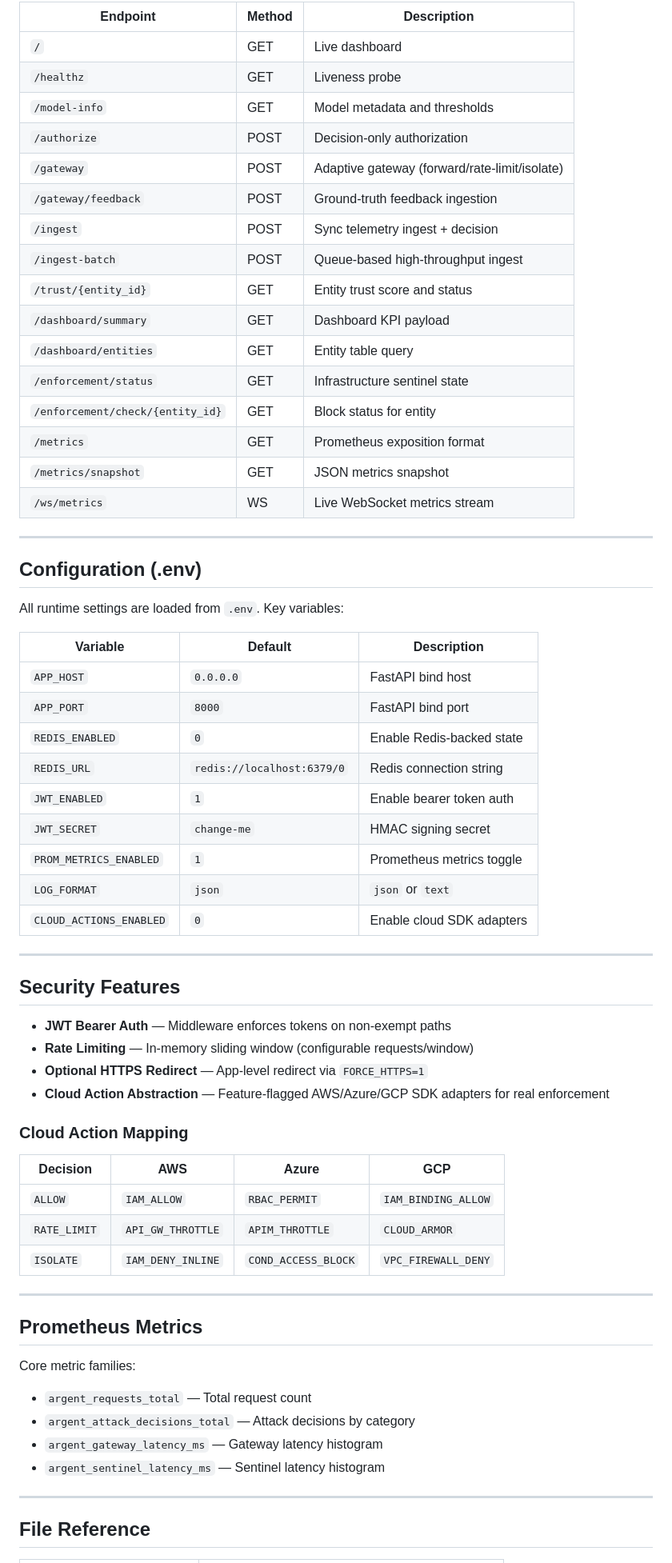
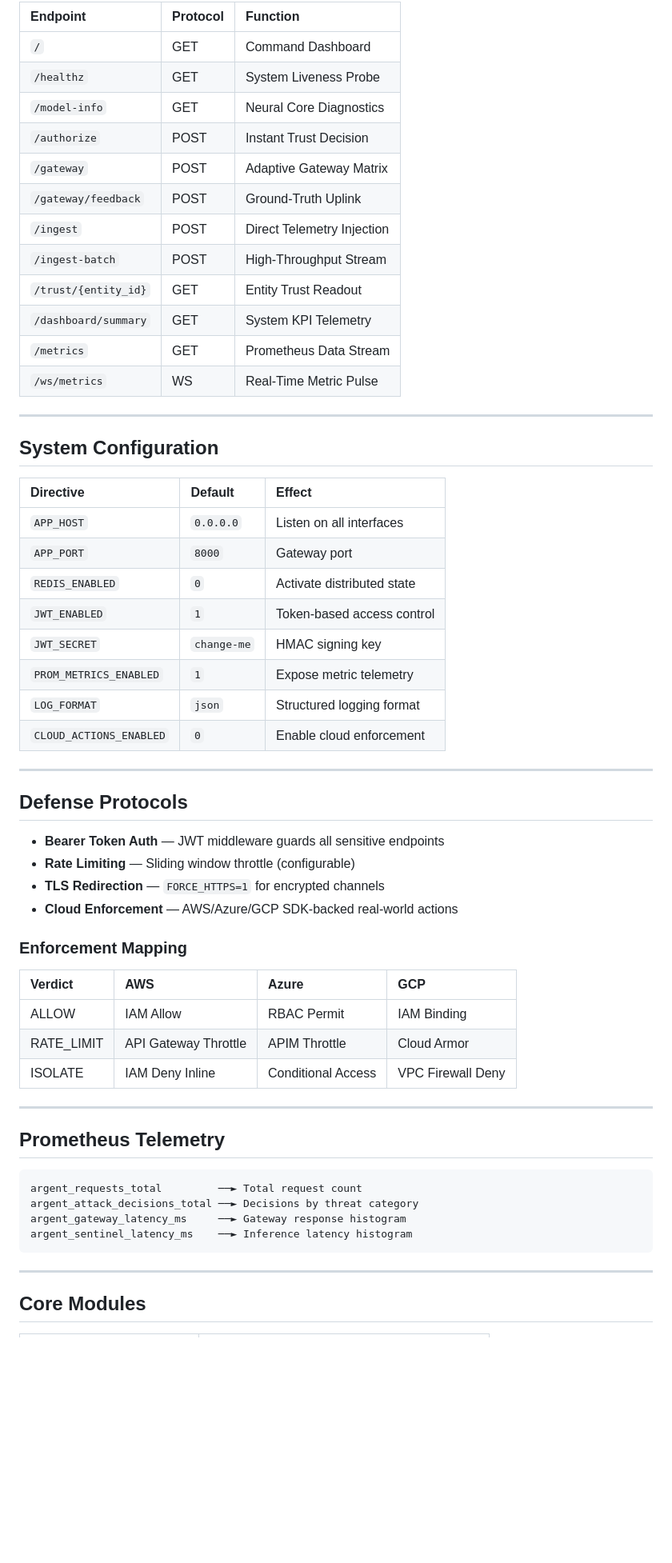
Before and after one commit to Ashutoshsingh20/argent-sentinel, a Markdown page: README.md, the part around one of its changes. Shown at 80% size. Drawn GitHub-style; blank space fills up the shorter version.

Commit message:
style: give README a sci-fi theme with badges and dramatic flair

````diff
--- a/README.md
+++ b/README.md
@@ -138,70 +167,63 @@ Trust score: `trust = (1 - p) * 100`
 
-| Endpoint | Method | Description |
-|---|---|---|
-| `/` | GET | Live dashboard |
-| `/healthz` | GET | Liveness probe |
-| `/model-info` | GET | Model metadata and thresholds |
-| `/authorize` | POST | Decision-only authorization |
-| `/gateway` | POST | Adaptive gateway (forward/rate-limit/isolate) |
-| `/gateway/feedback` | POST | Ground-truth feedback ingestion |
-| `/ingest` | POST | Sync telemetry ingest + decision |
-| `/ingest-batch` | POST | Queue-based high-throughput ingest |
-| `/trust/{entity_id}` | GET | Entity trust score and status |
-| `/dashboard/summary` | GET | Dashboard KPI payload |
-| `/dashboard/entities` | GET | Entity table query |
-| `/enforcement/status` | GET | Infrastructure sentinel state |
-| `/enforcement/check/{entity_id}` | GET | Block status for entity |
-| `/metrics` | GET | Prometheus exposition format |
-| `/metrics/snapshot` | GET | JSON metrics snapshot |
-| `/ws/metrics` | WS | Live WebSocket metrics stream |
+| Endpoint | Protocol | Function |
+|:---|:---|:---|
+| `/` | GET | Command Dashboard |
+| `/healthz` | GET | System Liveness Probe |
+| `/model-info` | GET | Neural Core Diagnostics |
+| `/authorize` | POST | Instant Trust Decision |
+| `/gateway` | POST | Adaptive Gateway Matrix |
+| `/gateway/feedback` | POST | Ground-Truth Uplink |
+| `/ingest` | POST | Direct Telemetry Injection |
+| `/ingest-batch` | POST | High-Throughput Stream |
+| `/trust/{entity_id}` | GET | Entity Trust Readout |
+| `/dashboard/summary` | GET | System KPI Telemetry |
+| `/metrics` | GET | Prometheus Data Stream |
+| `/ws/metrics` | WS | Real-Time Metric Pulse |
 
 ---
 
-## Configuration (.env)
+## System Configuration
 
-All runtime settings are loaded from `.env`. Key variables:
-
-| Variable | Default | Description |
-|---|---|---|
-| `APP_HOST` | `0.0.0.0` | FastAPI bind host |
-| `APP_PORT` | `8000` | FastAPI bind port |
-| `REDIS_ENABLED` | `0` | Enable Redis-backed state |
-| `REDIS_URL` | `redis://localhost:6379/0` | Redis connection string |
-| `JWT_ENABLED` | `1` | Enable bearer token auth |
-| `JWT_SECRET` | `change-me` | HMAC signing secret |
-| `PROM_METRICS_ENABLED` | `1` | Prometheus metrics toggle |
-| `LOG_FORMAT` | `json` | `json` or `text` |
-| `CLOUD_ACTIONS_ENABLED` | `0` | Enable cloud SDK adapters |
+| Directive | Default | Effect |
+|:---|:---|:---|
+| `APP_HOST` | `0.0.0.0` | Listen on all interfaces |
+| `APP_PORT` | `8000` | Gateway port |
+| `REDIS_ENABLED` | `0` | Activate distributed state |
+| `JWT_ENABLED` | `1` | Token-based access control |
+| `JWT_SECRET` | `change-me` | HMAC signing key |
+| `PROM_METRICS_ENABLED` | `1` | Expose metric telemetry |
+| `LOG_FORMAT` | `json` | Structured logging format |
+| `CLOUD_ACTIONS_ENABLED` | `0` | Enable cloud enforcement |
 
 ---
 
-## Security Features
+## Defense Protocols
 
-- **JWT Bearer Auth** — Middleware enforces tokens on non-exempt paths
-- **Rate Limiting** — In-memory sliding window (configurable requests/window)
-- **Optional HTTPS Redirect** — App-level redirect via `FORCE_HTTPS=1`
-- **Cloud Action Abstraction** — Feature-flagged AWS/Azure/GCP SDK adapters for real enforcement
+- **Bearer Token Auth** — JWT middleware guards all sensitive endpoints
+- **Rate Limiting** — Sliding window throttle (configurable)
+- **TLS Redirection** — `FORCE_HTTPS=1` for encrypted channels
+- **Cloud Enforcement** — AWS/Azure/GCP SDK-backed real-world actions
 
-### Cloud Action Mapping
+### Enforcement Mapping
 
-| Decision | AWS | Azure | GCP |
-|---|---|---|---|
-| `ALLOW` | `IAM_ALLOW` | `RBAC_PERMIT` | `IAM_BINDING_ALLOW` |
-| `RATE_LIMIT` | `API_GW_THROTTLE` | `APIM_THROTTLE` | `CLOUD_ARMOR` |
-| `ISOLATE` | `IAM_DENY_INLINE` | `COND_ACCESS_BLOCK` | `VPC_FIREWALL_DENY` |
+| Verdict | AWS | Azure | GCP |
+|:---|:---|:---|:---|
+| ALLOW | IAM Allow | RBAC Permit | IAM Binding |
+| RATE_LIMIT | API Gateway Throttle | APIM Throttle | Cloud Armor |
+| ISOLATE | IAM Deny Inline | Conditional Access | VPC Firewall Deny |
 
 ---
 
-## Prometheus Metrics
+## Prometheus Telemetry
 
-Core metric families:
-
-- `argent_requests_total` — Total request count
-- `argent_attack_decisions_total` — Attack decisions by category
-- `argent_gateway_latency_ms` — Gateway latency histogram
-- `argent_sentinel_latency_ms` — Sentinel latency histogram
+```
+argent_requests_total         ──► Total request count
+argent_attack_decisions_total ──► Decisions by threat category
+argent_gateway_latency_ms     ──► Gateway response histogram
+argent_sentinel_latency_ms    ──► Inference latency histogram
+```
 
 ---
 
-## File Reference
+## Core Modules
 
````
Also changed, not shown: other parts of README.md (+139 -104 lines).
